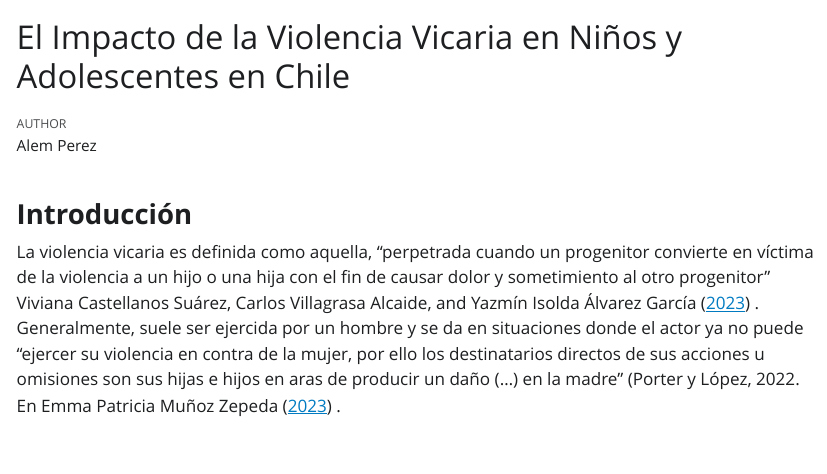
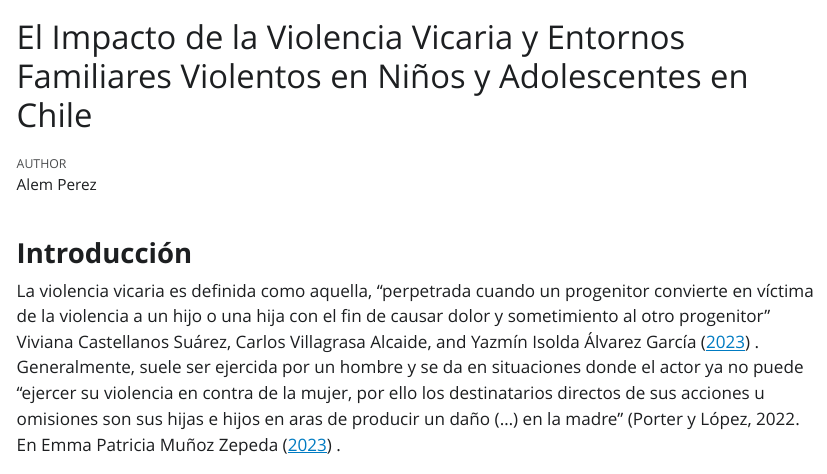
Before and after one commit to papairus/R-analisis, a Quarto document (vi.qmd): the page in a window 1100 px wide, from its top. The pictures show the output file vi.html that the author committed with the source, opened offline; Quarto's library style sheets are replaced by a plain one without menus.

Commit message:
render 8

```diff
--- a/vi.qmd
+++ b/vi.qmd
@@ -1,5 +1,5 @@
 ---
-title: "El Impacto de la Violencia Vicaria en Niños y Adolescentes en Chile"
+title: "El Impacto de la Violencia Vicaria y Entornos Familiares Violentos en Niños y Adolescentes en Chile"
 author: "Alem Perez"
 bibliography: vicaria.bib
 link-citations: true
```
Also changed, not shown: vi.html.
